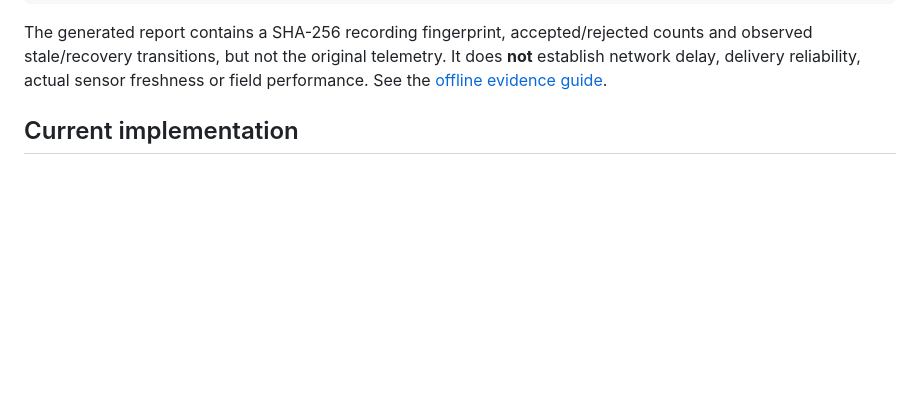
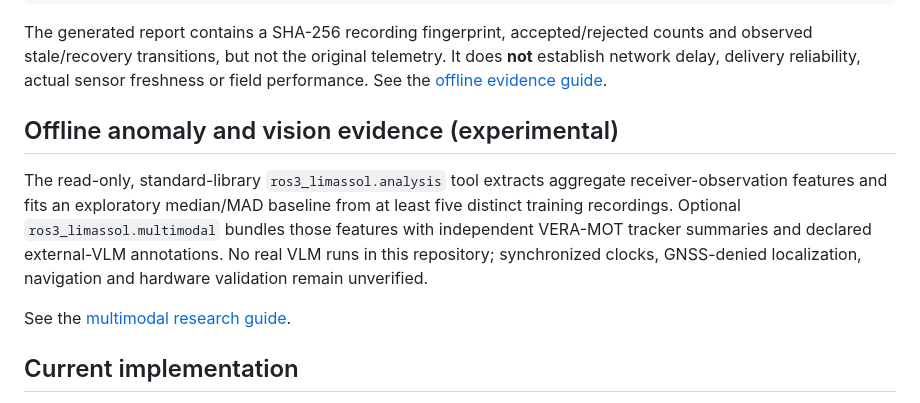
Before and after one commit to n0711/ROS3-Limassol, a Markdown page: README.md, the part around the change. GitHub-like rendering; blank space fills up the shorter version.

Commit message:
docs: link offline anomaly and multimodal evidence guide

```diff
--- a/README.md
+++ b/README.md
@@ -60,6 +60,18 @@ counts and observed stale/recovery transitions, but not the original telemetry.
 It does **not** establish network delay, delivery reliability, actual
 sensor freshness or field performance. See the
 [offline evidence guide](robotics/ros3_limassol/docs/EVIDENCE.md).
+
+## Offline anomaly and vision evidence (experimental)
+
+The read-only, standard-library `ros3_limassol.analysis` tool extracts
+aggregate receiver-observation features and fits an exploratory median/MAD
+baseline from at least five distinct training recordings. Optional
+`ros3_limassol.multimodal` bundles those features with independent VERA-MOT
+tracker summaries and declared external-VLM annotations. No real VLM runs in
+this repository; synchronized clocks, GNSS-denied localization, navigation
+and hardware validation remain unverified.
+
+See the [multimodal research guide](robotics/ros3_limassol/docs/MULTIMODAL.md).
 
 ## Current implementation
 
```
